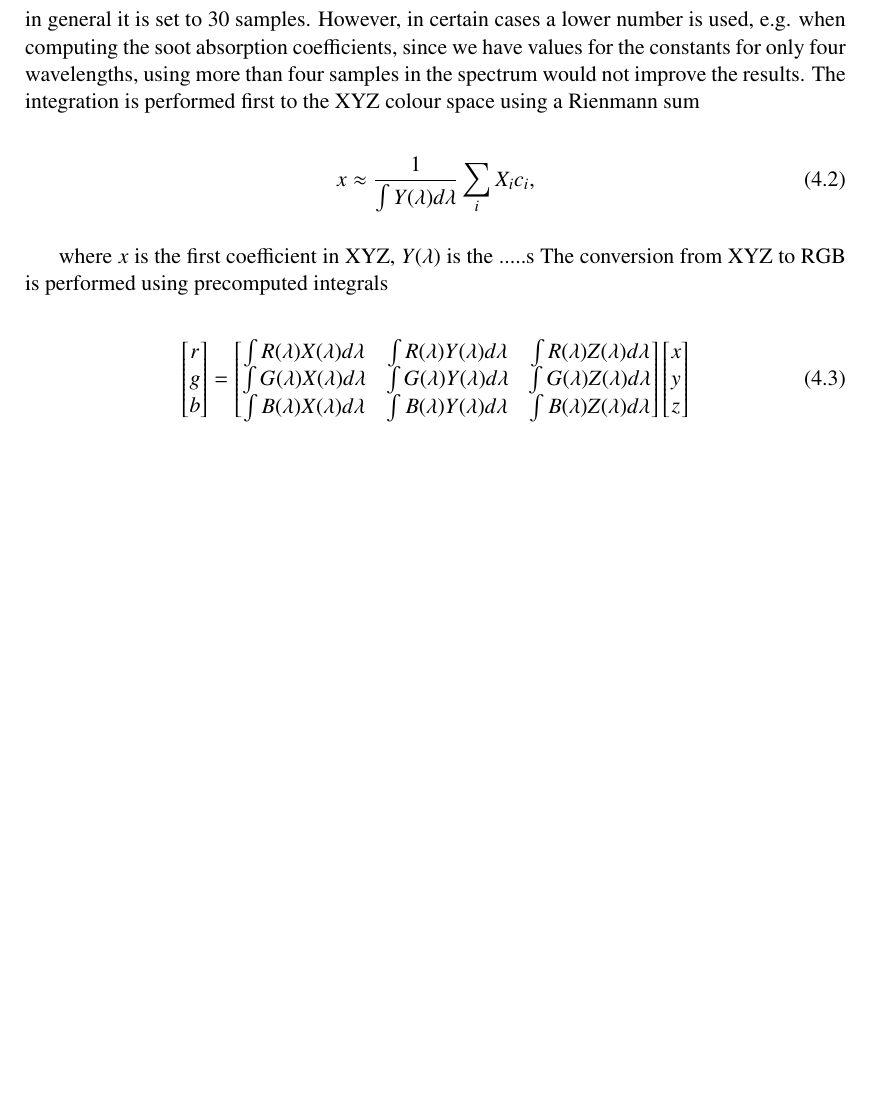
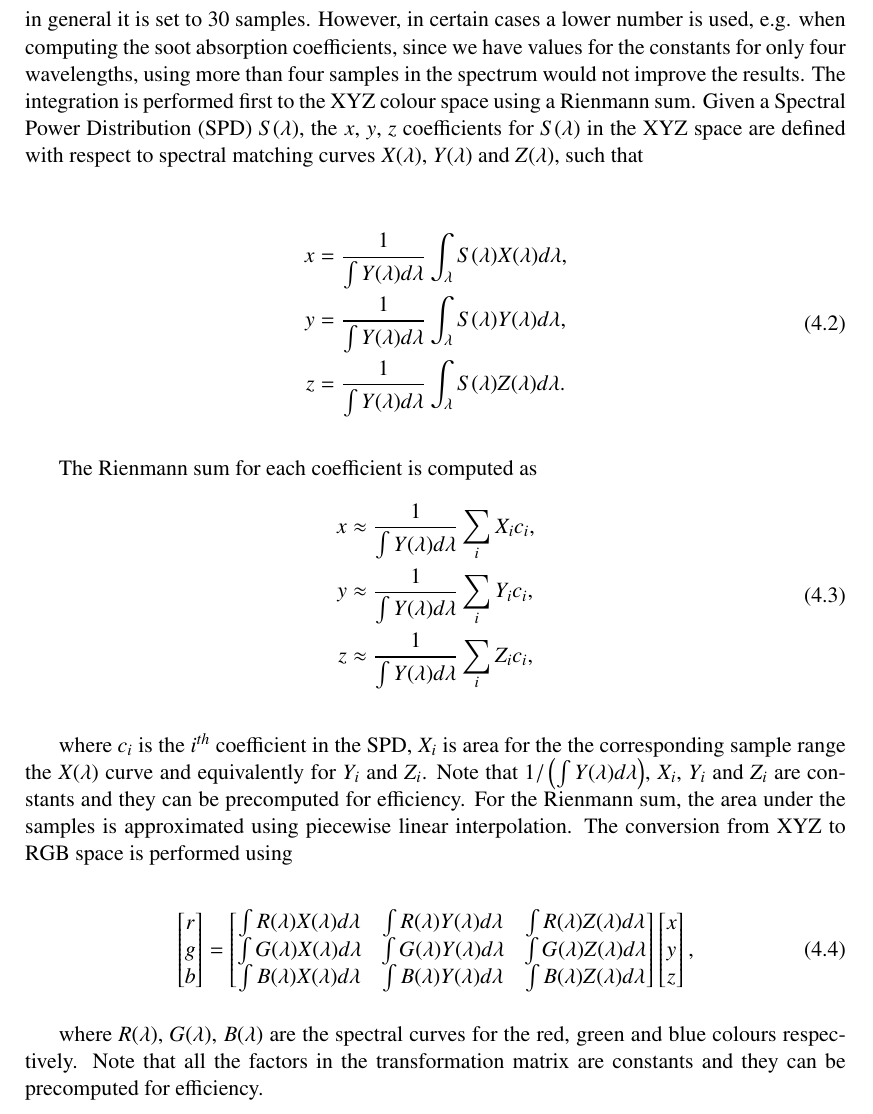
Before and after one commit to Era-Dorta/fire-modeling, a LaTeX thesis (fire-shaders/report/fire_rendering.tex, which reads fire-shaders/report/implementation_details.tex): part of page 16 of 20 before the commit and part of page 16 of 21 after it, cut so that both start at the same text, the shorter picture padded with empty space. Compiled offline with pdfLaTeX.

Commit message:
Report, deeper explanation of Spectrum to XYZ to RGB transformation

```diff
--- a/fire-shaders/report/implementation_details.tex
+++ b/fire-shaders/report/implementation_details.tex
@@ -51,14 +51,30 @@ Talk about things like which parts are written in parallel code, instance suppor
 In order to speed up the render time, all spectrum related computations are integrated to RGB coefficients.
 Our spectrum class has a number of samples that can be set a compile time, in general it is set to 30 samples.
 However, in certain cases a lower number is used, e.g. when computing the soot absorption coefficients, since we have values for the constants for only four wavelengths, using more than four samples in the spectrum would not improve the results.
-The integration is performed first to the XYZ colour space using a Rienmann sum
+The integration is performed first to the XYZ colour space using a Rienmann sum.
+Given a Spectral Power Distribution (SPD) $S(\lambda)$, the $x$, $y$, $z$ coefficients for $S(\lambda)$ in the XYZ space are defined with respect to spectral matching curves $X(\lambda)$, $Y(\lambda)$ and $Z(\lambda)$, such that
 
 \begin{equation}
-x \approx \frac{1}{\int Y(\lambda) d\lambda} \sum_i X_i c_i,
+\begin{split}
+x &= \frac{1}{\int Y(\lambda) d\lambda} \int_\lambda S(\lambda) X(\lambda) d\lambda, \\
+y &= \frac{1}{\int Y(\lambda) d\lambda} \int_\lambda S(\lambda) Y(\lambda) d\lambda, \\
+z &= \frac{1}{\int Y(\lambda) d\lambda} \int_\lambda S(\lambda) Z(\lambda) d\lambda.
+\end{split}
 \end{equation}
 
-where $x$ is the first coefficient in XYZ, $Y(\lambda)$ is the .....s
-The conversion from XYZ to RGB is performed using precomputed integrals
+The Rienmann sum for each coefficient is computed as
+\begin{equation}
+\begin{split}
+x &\approx \frac{1}{\int Y(\lambda) d\lambda} \sum_i X_i c_i, \\
+y &\approx \frac{1}{\int Y(\lambda) d\lambda} \sum_i Y_i c_i, \\
+z &\approx \frac{1}{\int Y(\lambda) d\lambda} \sum_i Z_i c_i,
+\end{split}
+\end{equation}
+
+where $c_i$ is the $i^{th}$ coefficient in the SPD, $X_i$ is area for the the corresponding sample range the $X(\lambda)$ curve and equivalently for $Y_i$ and $Z_i$.
+Note that $1 / \left(\int Y(\lambda) d\lambda \right)$, $X_i$, $Y_i$ and $Z_i$ are constants and they can be precomputed for efficiency.
+For the Rienmann sum, the area under the samples is approximated using piecewise linear interpolation.
+The conversion from XYZ to RGB space is performed using
 
 \begin{equation}
 \begin{bmatrix}
@@ -76,8 +92,11 @@ b
 x \\
 y \\
 z
-\end{bmatrix}
+\end{bmatrix},
 \end{equation}
+
+where $R(\lambda)$, $G(\lambda)$, $B(\lambda)$ are the spectral curves for the red, green and blue colours respectively.
+Note that all the factors in the transformation matrix are constants and they can be precomputed for efficiency.
 
 \subsection{Fire Volume Shader}
 \label{sec:fire_volume_shader}
```
